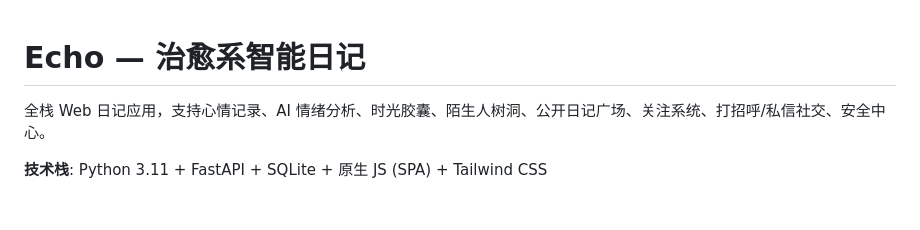
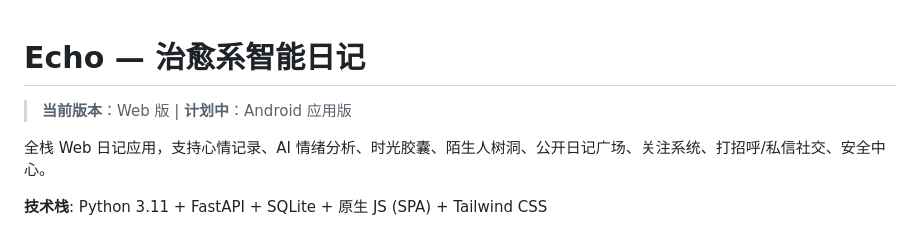
Before and after one commit to epoch1111/journal_develop, a Markdown page: journal_develop_web/README.md, the part around the change. GitHub-like rendering; blank space fills up the shorter version.

Commit message:
更新 README：标注当前 Web 版，计划开发 Android 版

```diff
--- a/journal_develop_web/README.md
+++ b/journal_develop_web/README.md
@@ -1,4 +1,6 @@
 # Echo — 治愈系智能日记
+
+> **当前版本**：Web 版 | **计划中**：Android 应用版
 
 全栈 Web 日记应用，支持心情记录、AI 情绪分析、时光胶囊、陌生人树洞、公开日记广场、关注系统、打招呼/私信社交、安全中心。
 
```
